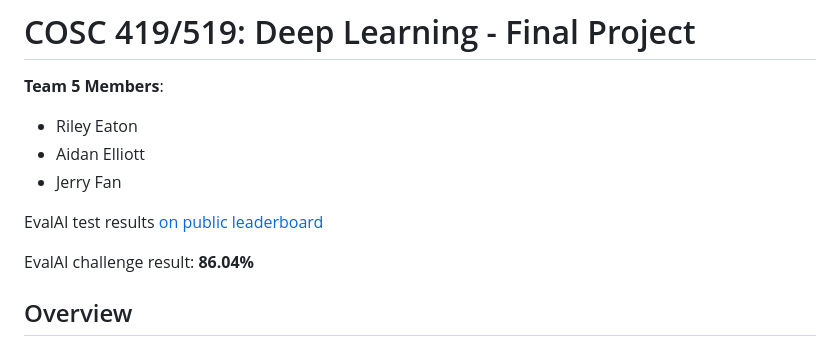
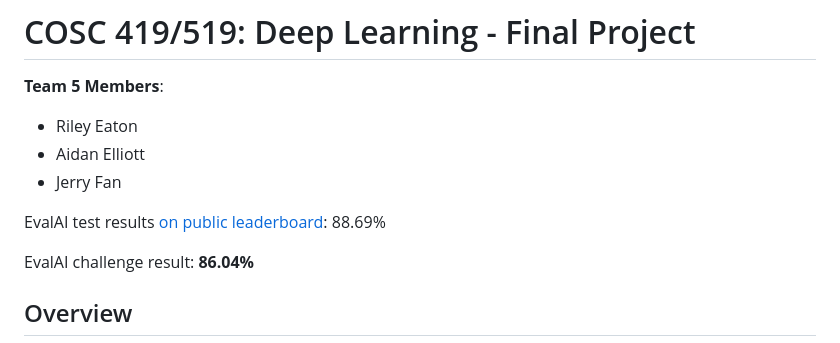
Before and after one commit to rileyeaton-ubc/COSC519-Jersey-Number-Recognition, a Markdown page: README.md, the part around the change. Drawn GitHub-style.

Commit message:
Update README.md with EvalAi results

```diff
--- a/README.md
+++ b/README.md
@@ -6,7 +6,7 @@
 - Aidan Elliott
 - Jerry Fan
 
-EvalAI test results [on public leaderboard](https://eval.ai/web/challenges/challenge-page/1952/leaderboard/4625)
+EvalAI test results [on public leaderboard](https://eval.ai/web/challenges/challenge-page/1952/leaderboard/4625): 88.69%
 
 EvalAI challenge result: **86.04%**
 
```
